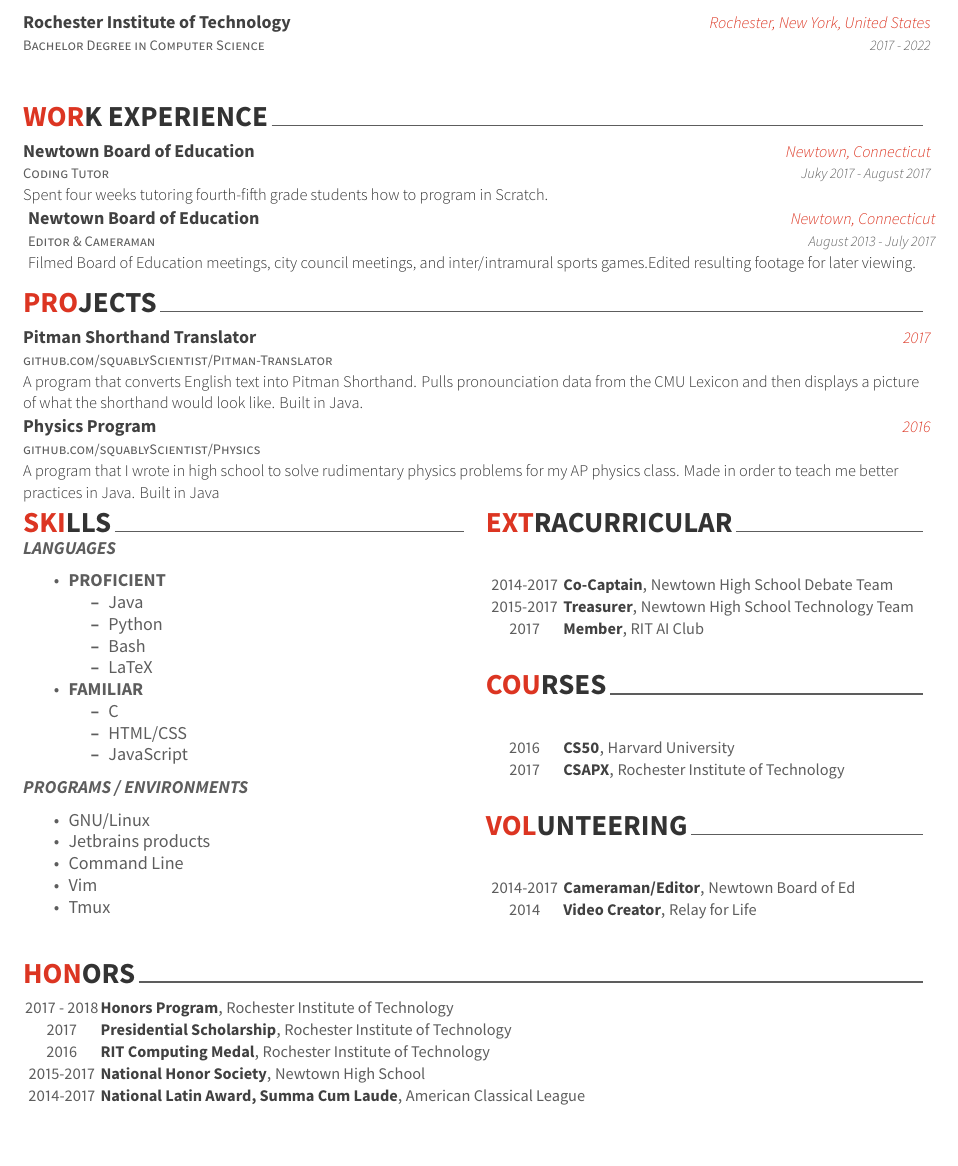
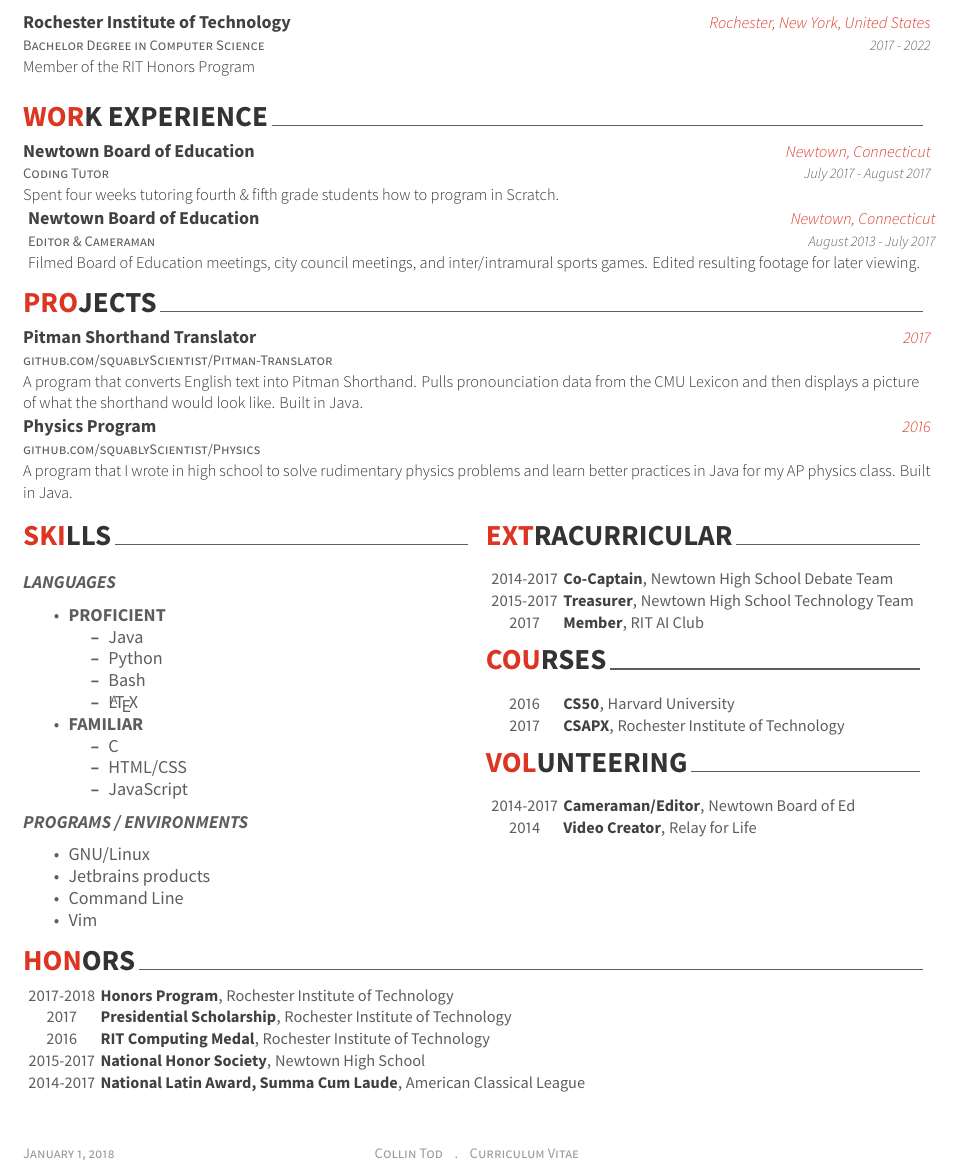
Before and after one commit to squablyScientist/Resume, a LaTeX CV (resume.tex): part of the page, cut so that both start at the same text, the shorter picture padded with empty space. The pictures show the PDF file resume.pdf that the author committed with the source.

Commit message:
Add misc formatting changes
Fixed some typos. Fixed inconsistent spacing

```diff
--- a/resume.tex
+++ b/resume.tex
@@ -10,6 +13,10 @@
 \begin{document}
 	\makecvheader[L]
 
+	\makecvfooter
+		{\today}
+		{Collin Tod~~~~.~~~~Curriculum Vitae}
+		{}
 	%EDUCATION
 	\cvsection{EDUCATION}
 		\begin{cventries}
@@ -18,7 +25,7 @@
 				{Rochester Institute of Technology}
 				{Rochester, New York, United States}
 				{2017 - 2022}
-				{}
+				{Member of the RIT Honors Program}
 		\end{cventries}
 
 	%WORK EXPERIENCE
@@ -28,21 +35,21 @@
 				{Coding Tutor}
 				{Newtown Board of Education}
 				{Newtown, Connecticut}
-				{Juky 2017 - August 2017}
-				{Spent four weeks tutoring fourth-fifth grade students how to program in Scratch.}
+				{July 2017 - August 2017}
+				{Spent four weeks tutoring fourth \& fifth grade students how to program in Scratch.}
 			\cventry
 				{Editor \& Cameraman}
 				{Newtown Board of Education}
 				{Newtown, Connecticut}
 				{August 2013 - July 2017}
-				{Filmed Board of Education meetings, city council meetings, and inter/intramural sports games.Edited resulting footage for later viewing.}
+				{Filmed Board of Education meetings, city council meetings, and inter/intramural sports games. Edited resulting footage for later viewing.}
 		\end{cventries}
 
 	%PROJECTS
 	\cvsection{PROJECTS}
 		\begin{cventries}
 			\cventry
-				{\href{https://github.com/squablyScientist/Pitman-Translator}github.com/squablyScientist/Pitman-Translator}
+				{\href{https://github.com/squablyScientist/Pitman-Translator}{github.com/squablyScientist/Pitman-Translator}}
 				{Pitman Shorthand Translator}
 				{2017}
 				{}
@@ -53,9 +60,9 @@
 				{Physics Program}
 				{2016}
 				{}
-				{A program that I wrote in high school to solve rudimentary physics problems for my AP physics class. Made in order to teach me better practices in Java. Built in Java}
+				{A program that I wrote in high school to solve rudimentary physics problems and learn better practices in Java for my AP physics class. Built in Java.}
 		\end{cventries}
-
+	\vspace{0.25cm}
 	%2 Column Section
 	\begin{multicols}{2}
 
@@ -92,28 +98,31 @@
 			\end{itemize}
 		\columnbreak
 		\cvsection{EXTRACURRICULAR}
+			\vspace*{-.25cm}
 			\begin{cvhonors}
 				\cvhonor{Co-Captain}{Newtown High School Debate Team}{}{2014-2017}
 				\cvhonor{Treasurer}{Newtown High School Technology Team}{}{2015-2017}
 				\cvhonor{Member}{RIT AI Club}{}{2017}
 			\end{cvhonors}
+			\vspace*{-.25cm}
 		\cvsection{COURSES}
+			\vspace*{-.25cm}
 			\begin{cvhonors}
 				\cvhonor{CS50}{Harvard University}{}{2016}
 				\cvhonor{CSAPX}{Rochester Institute of Technology}{}{2017}
 			\end{cvhonors}
+			\vspace*{-.25cm}
 		\cvsection{VOLUNTEERING}
+			\vspace*{-.25cm}
 			\begin{cvhonors}
 				\cvhonor{Cameraman/Editor}{Newtown Board of Ed}{}{2014-2017}
 				\cvhonor{Video Creator}{Relay for Life}{}{2014}
 			\end{cvhonors}
-
-
 	\end{multicols}
-
+	\vspace*{-.5cm}
 	\cvsection{HONORS}
 		\begin{cvhonors}
-			\cvhonor{Honors Program}{Rochester Institute of Technology}{}{2017 - 2018}
+			\cvhonor{Honors Program}{Rochester Institute of Technology}{}{2017-2018}
 			\cvhonor{Presidential Scholarship}{Rochester Institute of Technology}{}{2017}
 			\cvhonor{RIT Computing Medal}{Rochester Institute of Technology}{}{2016}
 			\cvhonor{National Honor Society}{Newtown High School}{}{2015-2017}
```
Also changed, not shown: resume.pdf, resume.tex (8 more changed lines), 1 other file.
